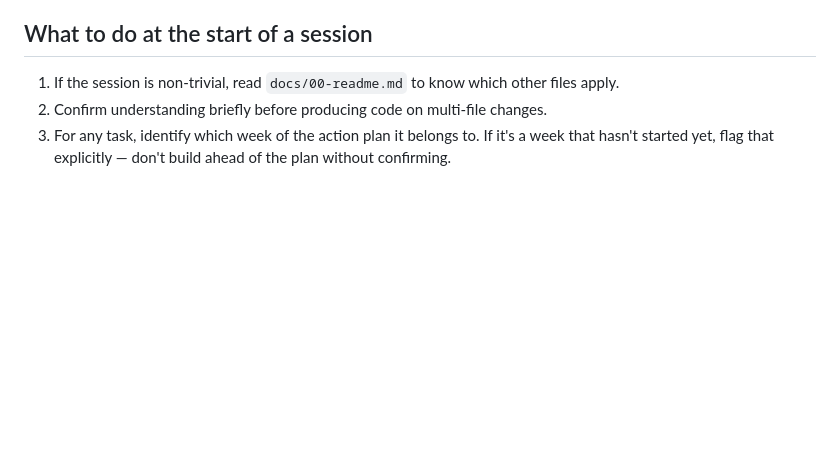
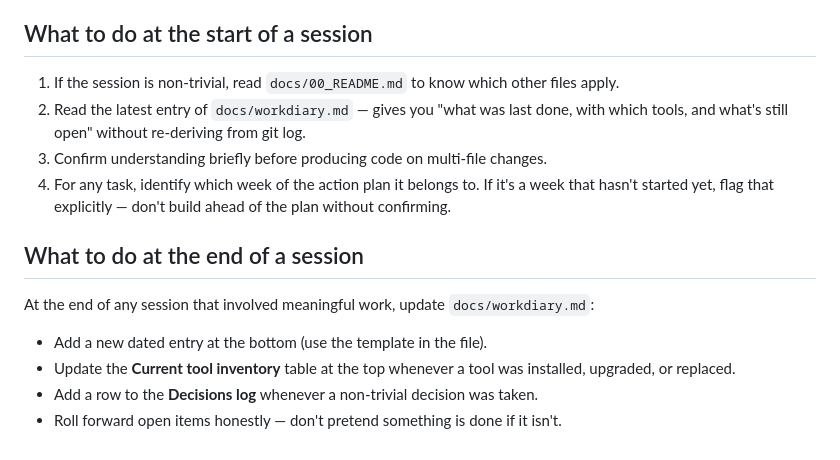
Before and after one commit to Caeorta-io/caeorta_app, a Markdown page: CLAUDE.md, the part around the change. GitHub-like rendering; blank space fills up the shorter version.

```diff
--- a/CLAUDE.md
+++ b/CLAUDE.md
@@ -82,6 +82,16 @@ If a suggestion conflicts with these, the burden is on the proposal, not on the
 
 ## What to do at the start of a session
 
-1. If the session is non-trivial, read `docs/00-readme.md` to know which other files apply.
-2. Confirm understanding briefly before producing code on multi-file changes.
-3. For any task, identify which week of the action plan it belongs to. If it's a week that hasn't started yet, flag that explicitly — don't build ahead of the plan without confirming.
+1. If the session is non-trivial, read `docs/00_README.md` to know which other files apply.
+2. Read the latest entry of `docs/workdiary.md` — gives you "what was last done, with which tools, and what's still open" without re-deriving from git log.
+3. Confirm understanding briefly before producing code on multi-file changes.
+4. For any task, identify which week of the action plan it belongs to. If it's a week that hasn't started yet, flag that explicitly — don't build ahead of the plan without confirming.
+
+## What to do at the end of a session
+
+At the end of any session that involved meaningful work, update `docs/workdiary.md`:
+
+- Add a new dated entry at the bottom (use the template in the file).
+- Update the **Current tool inventory** table at the top whenever a tool was installed, upgraded, or replaced.
+- Add a row to the **Decisions log** whenever a non-trivial decision was taken.
+- Roll forward open items honestly — don't pretend something is done if it isn't.
```
Also changed, not shown: docs/00_README.md (+1 -0 lines), docs/workdiary.md (added, +180 -0 lines).
